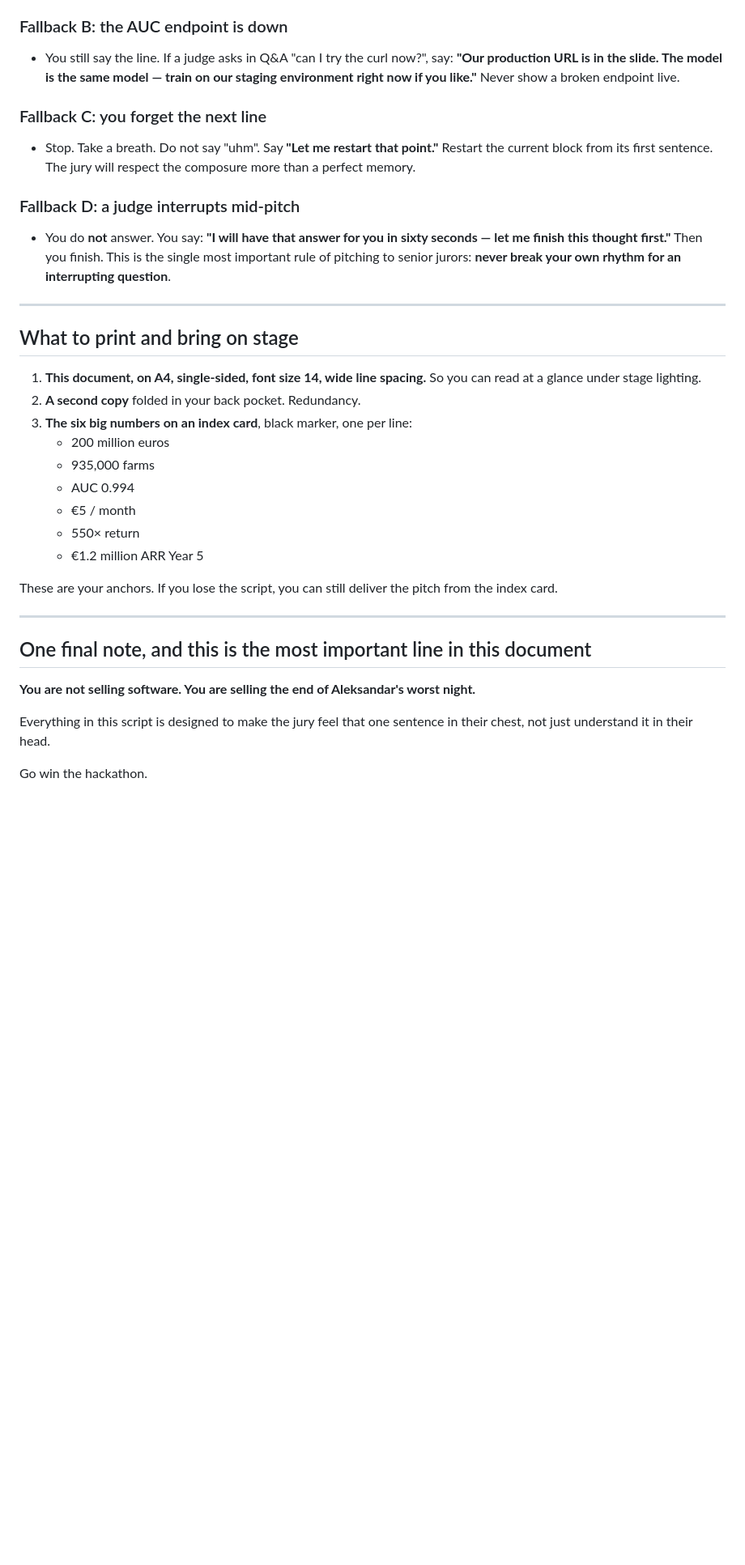
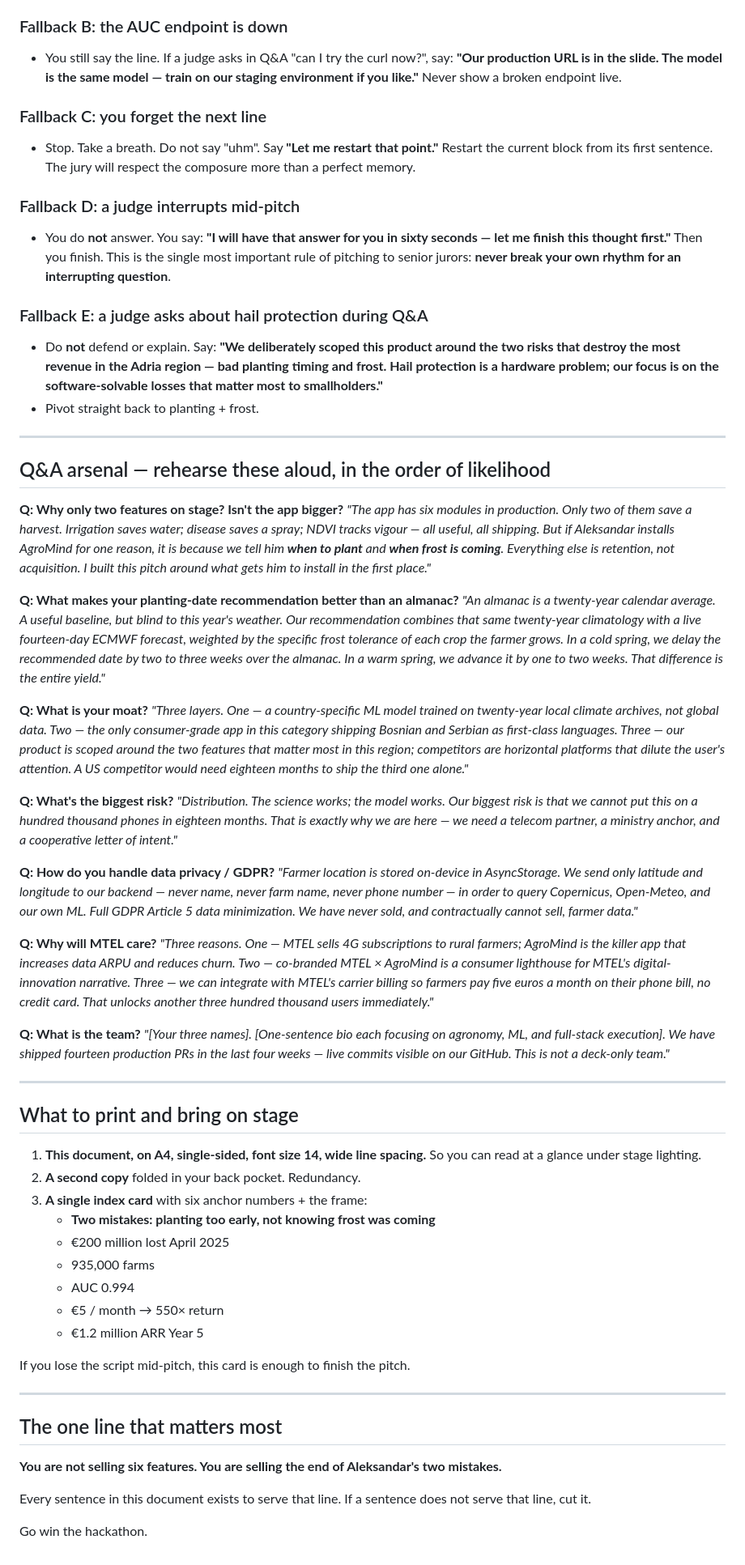
Before and after one commit to Jakupovich/agroMind2, a Markdown page: docs/pitch/09-verbatim-pitch.md, the part around one of its changes. Shown at 81% size. Rendered like a GitHub page; blank space fills up the shorter version.

```diff
--- a/docs/pitch/09-verbatim-pitch.md
+++ b/docs/pitch/09-verbatim-pitch.md
@@ -170,7 +173,7 @@
 
 ### Fallback B: the AUC endpoint is down
 
-- You still say the line. If a judge asks in Q&A "can I try the curl now?", say: **"Our production URL is in the slide. The model is the same model — train on our staging environment right now if you like."** Never show a broken endpoint live.
+- You still say the line. If a judge asks in Q&A "can I try the curl now?", say: **"Our production URL is in the slide. The model is the same model — train on our staging environment if you like."** Never show a broken endpoint live.
 
 ### Fallback C: you forget the next line
 
@@ -180,28 +183,58 @@
 
 - You do **not** answer. You say: **"I will have that answer for you in sixty seconds — let me finish this thought first."** Then you finish. This is the single most important rule of pitching to senior jurors: **never break your own rhythm for an interrupting question**.
 
+### Fallback E: a judge asks about hail protection during Q&A
+
+- Do **not** defend or explain. Say: **"We deliberately scoped this product around the two risks that destroy the most revenue in the Adria region — bad planting timing and frost. Hail protection is a hardware problem; our focus is on the software-solvable losses that matter most to smallholders."**
+- Pivot straight back to planting + frost.
+
+---
+
+## Q&A arsenal — rehearse these aloud, in the order of likelihood
+
+**Q: Why only two features on stage? Isn't the app bigger?**
+*"The app has six modules in production. Only two of them save a harvest. Irrigation saves water; disease saves a spray; NDVI tracks vigour — all useful, all shipping. But if Aleksandar installs AgroMind for one reason, it is because we tell him **when to plant** and **when frost is coming**. Everything else is retention, not acquisition. I built this pitch around what gets him to install in the first place."*
+
+**Q: What makes your planting-date recommendation better than an almanac?**
+*"An almanac is a twenty-year calendar average. A useful baseline, but blind to this year's weather. Our recommendation combines that same twenty-year climatology with a live fourteen-day ECMWF forecast, weighted by the specific frost tolerance of each crop the farmer grows. In a cold spring, we delay the recommended date by two to three weeks over the almanac. In a warm spring, we advance it by one to two weeks. That difference is the entire yield."*
+
+**Q: What is your moat?**
+*"Three layers. One — a country-specific ML model trained on twenty-year local climate archives, not global data. Two — the only consumer-grade app in this category shipping Bosnian and Serbian as first-class languages. Three — our product is scoped around the two features that matter most in this region; competitors are horizontal platforms that dilute the user's attention. A US competitor would need eighteen months to ship the third one alone."*
+
+**Q: What's the biggest risk?**
+*"Distribution. The science works; the model works. Our biggest risk is that we cannot put this on a hundred thousand phones in eighteen months. That is exactly why we are here — we need a telecom partner, a ministry anchor, and a cooperative letter of intent."*
+
+**Q: How do you handle data privacy / GDPR?**
+*"Farmer location is stored on-device in AsyncStorage. We send only latitude and longitude to our backend — never name, never farm name, never phone number — in order to query Copernicus, Open-Meteo, and our own ML. Full GDPR Article 5 data minimization. We have never sold, and contractually cannot sell, farmer data."*
+
+**Q: Why will MTEL care?**
+*"Three reasons. One — MTEL sells 4G subscriptions to rural farmers; AgroMind is the killer app that increases data ARPU and reduces churn. Two — co-branded MTEL × AgroMind is a consumer lighthouse for MTEL's digital-innovation narrative. Three — we can integrate with MTEL's carrier billing so farmers pay five euros a month on their phone bill, no credit card. That unlocks another three hundred thousand users immediately."*
+
+**Q: What is the team?**
+*"[Your three names]. [One-sentence bio each focusing on agronomy, ML, and full-stack execution]. We have shipped fourteen production PRs in the last four weeks — live commits visible on our GitHub. This is not a deck-only team."*
+
 ---
 
 ## What to print and bring on stage
 
 1. **This document, on A4, single-sided, font size 14, wide line spacing.** So you can read at a glance under stage lighting.
 2. **A second copy** folded in your back pocket. Redundancy.
-3. **The six big numbers on an index card**, black marker, one per line:
-   - 200 million euros
+3. **A single index card** with six anchor numbers + the frame:
+   - **Two mistakes: planting too early, not knowing frost was coming**
+   - €200 million lost April 2025
    - 935,000 farms
    - AUC 0.994
-   - €5 / month
-   - 550× return
+   - €5 / month → 550× return
    - €1.2 million ARR Year 5
 
-These are your anchors. If you lose the script, you can still deliver the pitch from the index card.
+If you lose the script mid-pitch, this card is enough to finish the pitch.
 
 ---
 
-## One final note, and this is the most important line in this document
+## The one line that matters most
 
-**You are not selling software. You are selling the end of Aleksandar's worst night.**
+**You are not selling six features. You are selling the end of Aleksandar's two mistakes.**
 
-Everything in this script is designed to make the jury feel that one sentence in their chest, not just understand it in their head.
+Every sentence in this document exists to serve that line. If a sentence does not serve that line, cut it.
 
 Go win the hackathon.
```
Also changed, not shown: other parts of docs/pitch/09-verbatim-pitch.md (+67 -64 lines), docs/pitch/08-competitive-ideas.md (+2 -2 lines).
